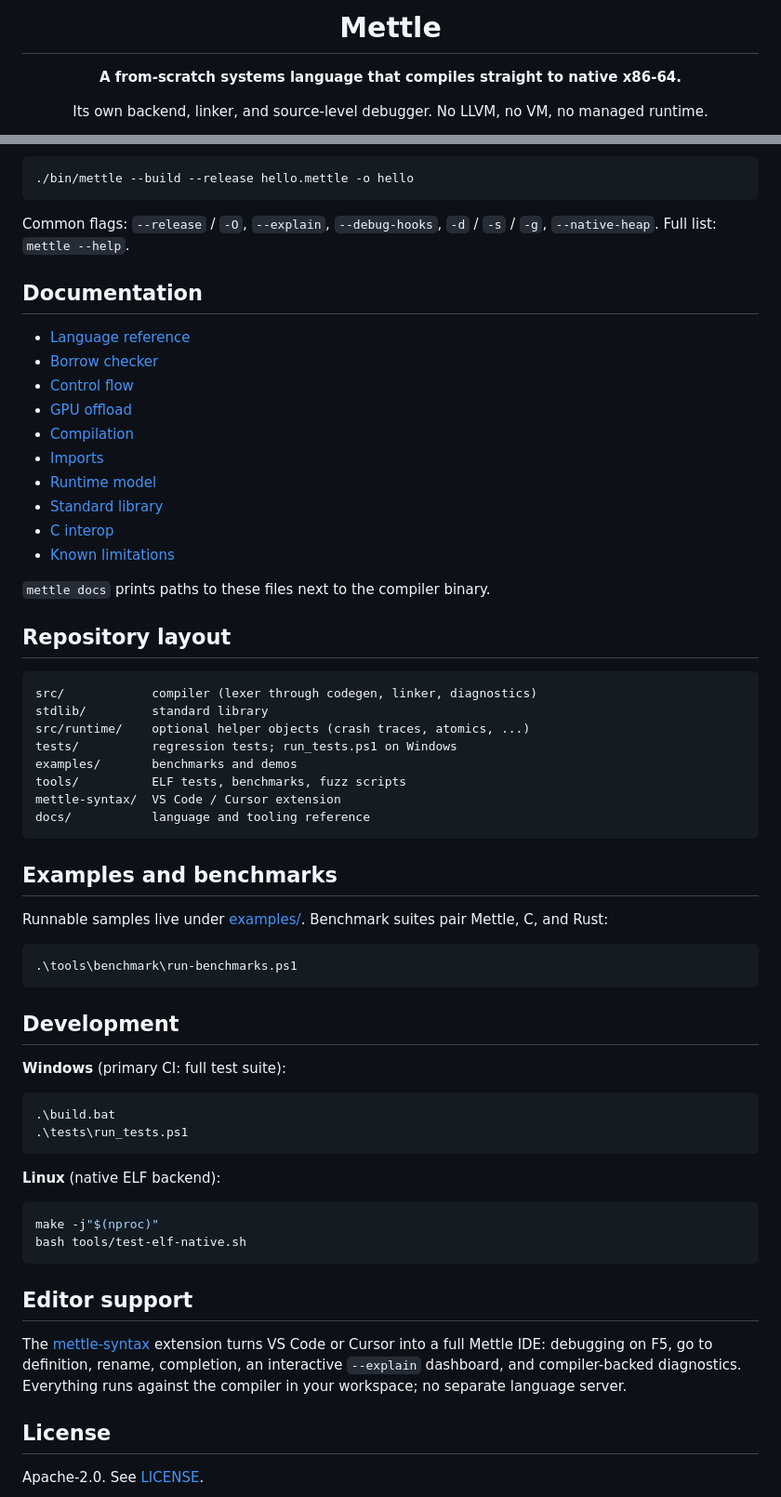
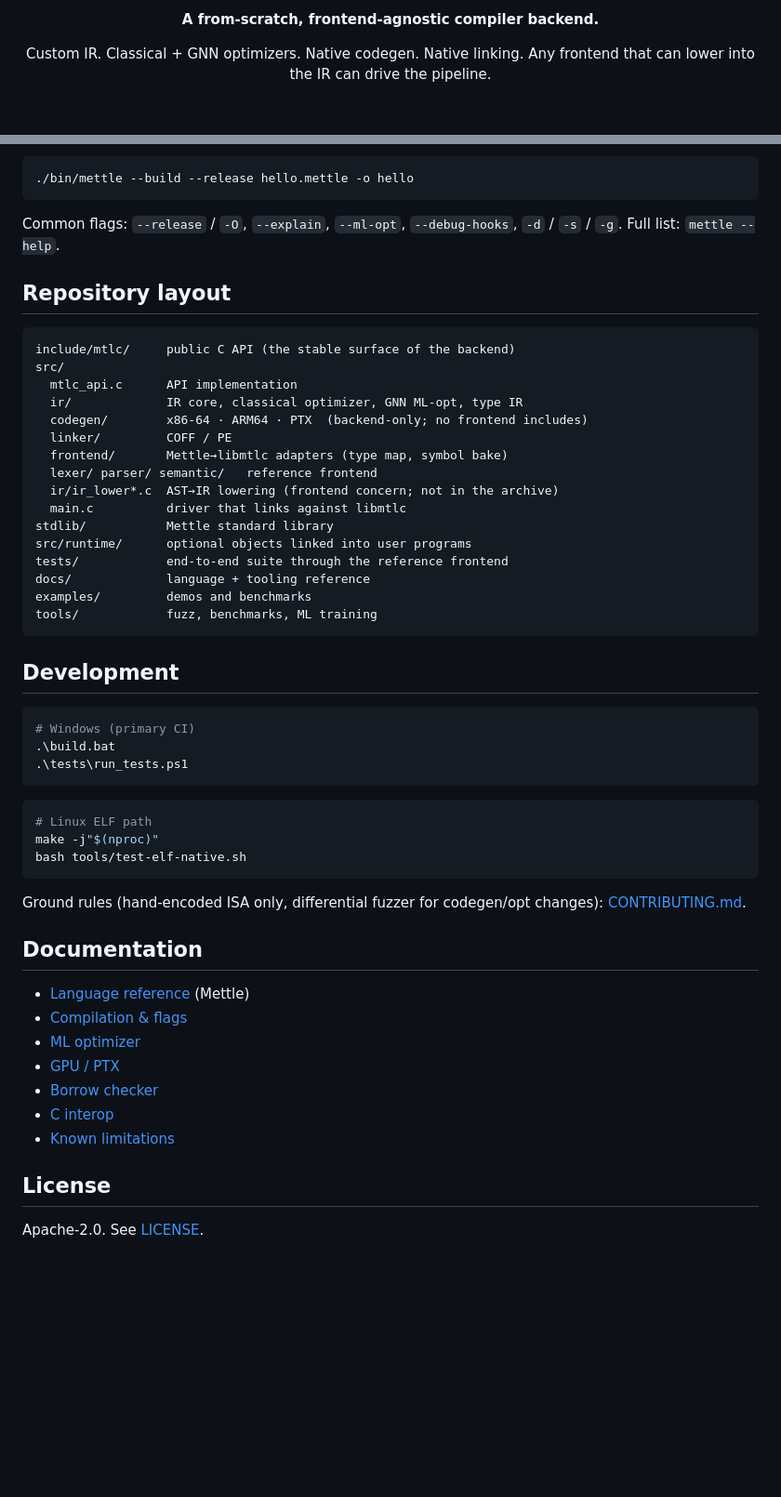
Before and after one commit to The-Mettle-Project/mettle-core, a Markdown page: README.md, 2 parts joined by grey strips. Shown at 93% size. Rendered like a GitHub page; blank space fills up the shorter version.

````diff
--- a/README.md
+++ b/README.md
@@ -9,9 +5,8 @@
 
-# Mettle
+**A from-scratch, frontend-agnostic compiler backend.**
 
-**A from-scratch systems language that compiles straight to native x86-64.**
-
-Its own backend, linker, and source-level debugger. No LLVM, no VM, no managed runtime.
+Custom IR. Classical + GNN optimizers. Native codegen. Native linking.
+Any frontend that can lower into the IR can drive the pipeline.
 
 [![License](https://img.shields.io/badge/license-Apache--2.0-blue.svg)](LICENSE)
 &nbsp;![Platforms](https://img.shields.io/badge/platforms-Windows%20%7C%20Linux-2b6cb0.svg)
@@ -118,63 +163,54 @@ Typical release build:
 ./bin/mettle --build --release hello.mettle -o hello
 ```
 
-Common flags: `--release` / `-O`, `--explain`, `--debug-hooks`, `-d` / `-s` / `-g`, `--native-heap`. Full list: `mettle --help`.
-
-## Documentation
-
-- [Language reference](docs/LANGUAGE.md)
-- [Borrow checker](docs/borrow-checker.md)
-- [Control flow](docs/control-flow.md)
-- [GPU offload](docs/gpu.md)
-- [Compilation](docs/compilation.md)
-- [Imports](docs/imports.md)
-- [Runtime model](docs/runtime-model.md)
-- [Standard library](docs/standard-library.md)
-- [C interop](docs/c-interop.md)
-- [Known limitations](docs/known-limitations.md)
-
-`mettle docs` prints paths to these files next to the compiler binary.
+Common flags: `--release` / `-O`, `--explain`, `--ml-opt`, `--debug-hooks`, `-d` / `-s` / `-g`. Full list: `mettle --help`.
 
 ## Repository layout
 
 ```
-src/            compiler (lexer through codegen, linker, diagnostics)
-stdlib/         standard library
-src/runtime/    optional helper objects (crash traces, atomics, ...)
-tests/          regression tests; run_tests.ps1 on Windows
-examples/       benchmarks and demos
-tools/          ELF tests, benchmarks, fuzz scripts
-mettle-syntax/  VS Code / Cursor extension
-docs/           language and tooling reference
-```
-
-## Examples and benchmarks
-
-Runnable samples live under [examples/](examples/). Benchmark suites pair Mettle, C, and Rust:
-
-```powershell
-.\tools\benchmark\run-benchmarks.ps1
+include/mtlc/     public C API (the stable surface of the backend)
+src/
+  mtlc_api.c      API implementation
+  ir/             IR core, classical optimizer, GNN ML-opt, type IR
+  codegen/        x86-64 · ARM64 · PTX  (backend-only; no frontend includes)
+  linker/         COFF / PE
+  frontend/       Mettle→libmtlc adapters (type map, symbol bake)
+  lexer/ parser/ semantic/   reference frontend
+  ir/ir_lower*.c  AST→IR lowering (frontend concern; not in the archive)
+  main.c          driver that links against libmtlc
+stdlib/           Mettle standard library
+src/runtime/      optional objects linked into user programs
+tests/            end-to-end suite through the reference frontend
+docs/             language + tooling reference
+examples/         demos and benchmarks
+tools/            fuzz, benchmarks, ML training
 ```
 
 ## Development
 
-**Windows** (primary CI: full test suite):
-
 ```powershell
+# Windows (primary CI)
 .\build.bat
 .\tests\run_tests.ps1
 ```
 
-**Linux** (native ELF backend):
-
 ```bash
+# Linux ELF path
 make -j"$(nproc)"
 bash tools/test-elf-native.sh
 ```
 
-## Editor support
+Ground rules (hand-encoded ISA only, differential fuzzer for codegen/opt changes): [CONTRIBUTING.md](CONTRIBUTING.md).
 
-The [mettle-syntax](mettle-syntax/) extension turns VS Code or Cursor into a full Mettle IDE: debugging on F5, go to definition, rename, completion, an interactive `--explain` dashboard, and compiler-backed diagnostics. Everything runs against the compiler in your workspace; no separate language server.
+## Documentation
+
+- [Language reference](docs/LANGUAGE.md) (Mettle)
+- [Compilation & flags](docs/compilation.md)
+- [ML optimizer](docs/ml-opt.md)
+- [GPU / PTX](docs/gpu.md)
+- [Borrow checker](docs/borrow-checker.md)
+- [C interop](docs/c-interop.md)
+- [Known limitations](docs/known-limitations.md)
 
 ## License
 
````
Also changed, not shown: other parts of README.md (+100 -54 lines).
